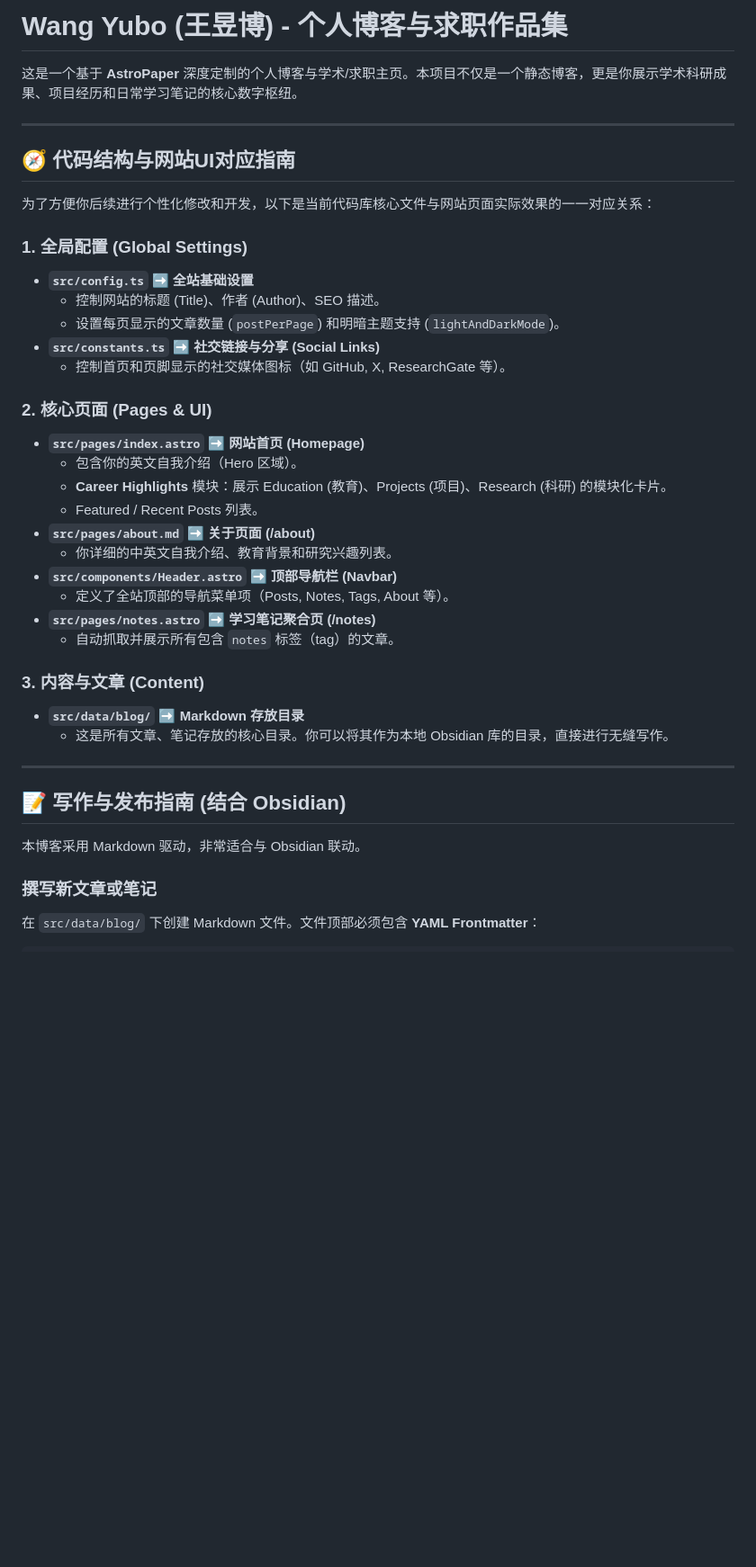
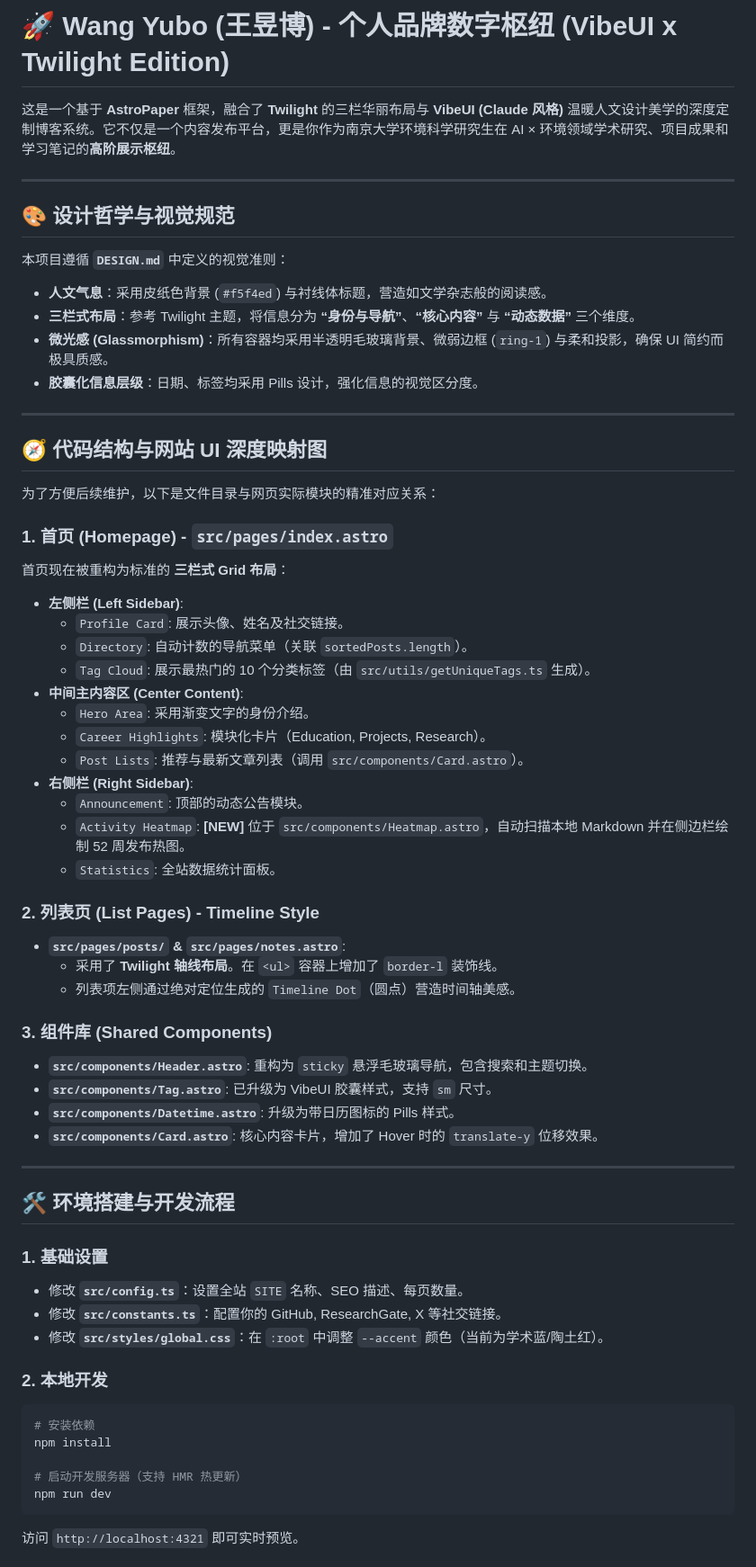
Before and after one commit to CharlesKeeling65/CharlesKeeling65.github.io, a Markdown page: README.md, the part around one of its changes. Shown at 90% size. Rendered like a GitHub page; blank space fills up the shorter version.

Commit message:
docs: update README with detailed guide, UI mapping and roadmap

````diff
--- a/README.md
+++ b/README.md
@@ -1,42 +1,65 @@
-# Wang Yubo (王昱博) - 个人博客与求职作品集
+# 🚀 Wang Yubo (王昱博) - 个人品牌数字枢纽 (VibeUI x Twilight Edition)
 
-这是一个基于 **AstroPaper** 深度定制的个人博客与学术/求职主页。本项目不仅是一个静态博客，更是你展示学术科研成果、项目经历和日常学习笔记的核心数字枢纽。
+这是一个基于 **AstroPaper** 框架，融合了 **Twilight** 的三栏华丽布局与 **VibeUI (Claude 风格)** 温暖人文设计美学的深度定制博客系统。它不仅是一个内容发布平台，更是你作为南京大学环境科学研究生在 AI × 环境领域学术研究、项目成果和学习笔记的**高阶展示枢纽**。
 
 ---
 
-## 🧭 代码结构与网站UI对应指南
+## 🎨 设计哲学与视觉规范
 
-为了方便你后续进行个性化修改和开发，以下是当前代码库核心文件与网站页面实际效果的一一对应关系：
-
-### 1. 全局配置 (Global Settings)
-- **`src/config.ts`** ➡️ **全站基础设置**
-  - 控制网站的标题 (Title)、作者 (Author)、SEO 描述。
-  - 设置每页显示的文章数量 (`postPerPage`) 和明暗主题支持 (`lightAndDarkMode`)。
-- **`src/constants.ts`** ➡️ **社交链接与分享 (Social Links)**
-  - 控制首页和页脚显示的社交媒体图标（如 GitHub, X, ResearchGate 等）。
-
-### 2. 核心页面 (Pages & UI)
-- **`src/pages/index.astro`** ➡️ **网站首页 (Homepage)**
-  - 包含你的英文自我介绍（Hero 区域）。
-  - **Career Highlights** 模块：展示 Education (教育)、Projects (项目)、Research (科研) 的模块化卡片。
-  - Featured / Recent Posts 列表。
-- **`src/pages/about.md`** ➡️ **关于页面 (/about)**
-  - 你详细的中英文自我介绍、教育背景和研究兴趣列表。
-- **`src/components/Header.astro`** ➡️ **顶部导航栏 (Navbar)**
-  - 定义了全站顶部的导航菜单项（Posts, Notes, Tags, About 等）。
-- **`src/pages/notes.astro`** ➡️ **学习笔记聚合页 (/notes)**
-  - 自动抓取并展示所有包含 `notes` 标签（tag）的文章。
-
-### 3. 内容与文章 (Content)
-- **`src/data/blog/`** ➡️ **Markdown 存放目录**
-  - 这是所有文章、笔记存放的核心目录。你可以将其作为本地 Obsidian 库的目录，直接进行无缝写作。
+本项目遵循 **`DESIGN.md`** 中定义的视觉准则：
+- **人文气息**：采用皮纸色背景 (`#f5f4ed`) 与衬线体标题，营造如文学杂志般的阅读感。
+- **三栏式布局**：参考 Twilight 主题，将信息分为 **“身份与导航”**、**“核心内容”** 与 **“动态数据”** 三个维度。
+- **微光感 (Glassmorphism)**：所有容器均采用半透明毛玻璃背景、微弱边框 (`ring-1`) 与柔和投影，确保 UI 简约而极具质感。
+- **胶囊化信息层级**：日期、标签均采用 Pills 设计，强化信息的视觉区分度。
 
 ---
 
-## 📝 写作与发布指南 (结合 Obsidian)
+## 🧭 代码结构与网站 UI 深度映射图
 
-本博客采用 Markdown 驱动，非常适合与 Obsidian 联动。
+为了方便后续维护，以下是文件目录与网页实际模块的精准对应关系：
 
-### 撰写新文章或笔记
-在 `src/data/blog/` 下创建 Markdown 文件。文件顶部必须包含 **YAML Frontmatter**：
+### 1. 首页 (Homepage) - `src/pages/index.astro`
+首页现在被重构为标准的 **三栏式 Grid 布局**：
+- **左侧栏 (Left Sidebar)**:
+    - `Profile Card`: 展示头像、姓名及社交链接。
+    - `Directory`: 自动计数的导航菜单（关联 `sortedPosts.length`）。
+    - `Tag Cloud`: 展示最热门的 10 个分类标签（由 `src/utils/getUniqueTags.ts` 生成）。
+- **中间主内容区 (Center Content)**:
+    - `Hero Area`: 采用渐变文字的身份介绍。
+    - `Career Highlights`: 模块化卡片（Education, Projects, Research）。
+    - `Post Lists`: 推荐与最新文章列表（调用 `src/components/Card.astro`）。
+- **右侧栏 (Right Sidebar)**:
+    - `Announcement`: 顶部的动态公告模块。
+    - `Activity Heatmap`: **[NEW]** 位于 `src/components/Heatmap.astro`，自动扫描本地 Markdown 并在侧边栏绘制 52 周发布热图。
+    - `Statistics`: 全站数据统计面板。
 
+### 2. 列表页 (List Pages) - Timeline Style
+- **`src/pages/posts/` & `src/pages/notes.astro`**:
+    - 采用了 **Twilight 轴线布局**。在 `<ul>` 容器上增加了 `border-l` 装饰线。
+    - 列表项左侧通过绝对定位生成的 `Timeline Dot`（圆点）营造时间轴美感。
+
+### 3. 组件库 (Shared Components)
+- **`src/components/Header.astro`**: 重构为 `sticky` 悬浮毛玻璃导航，包含搜索和主题切换。
+- **`src/components/Tag.astro`**: 已升级为 VibeUI 胶囊样式，支持 `sm` 尺寸。
+- **`src/components/Datetime.astro`**: 升级为带日历图标的 Pills 样式。
+- **`src/components/Card.astro`**: 核心内容卡片，增加了 Hover 时的 `translate-y` 位移效果。
+
+---
+
+## 🛠️ 环境搭建与开发流程
+
+### 1. 基础设置
+- 修改 **`src/config.ts`**：设置全站 `SITE` 名称、SEO 描述、每页数量。
+- 修改 **`src/constants.ts`**：配置你的 GitHub, ResearchGate, X 等社交链接。
+- 修改 **`src/styles/global.css`**：在 `:root` 中调整 `--accent` 颜色（当前为学术蓝/陶土红）。
+
+### 2. 本地开发
+```bash
+# 安装依赖
+npm install
+
+# 启动开发服务器（支持 HMR 热更新）
+npm run dev
+```
+访问 `http://localhost:4321` 即可实时预览。
+
````
Also changed, not shown: other parts of README.md (+44 -41 lines).
